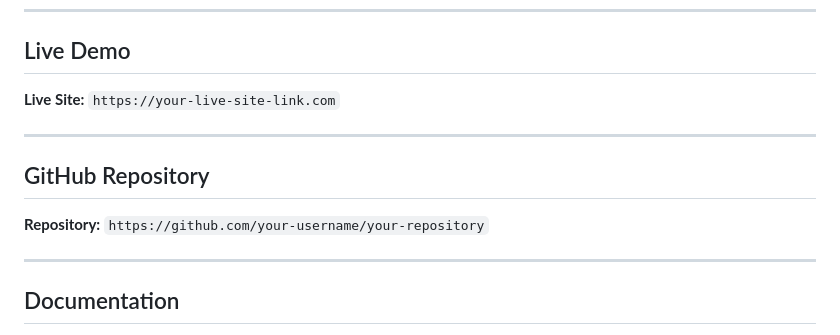
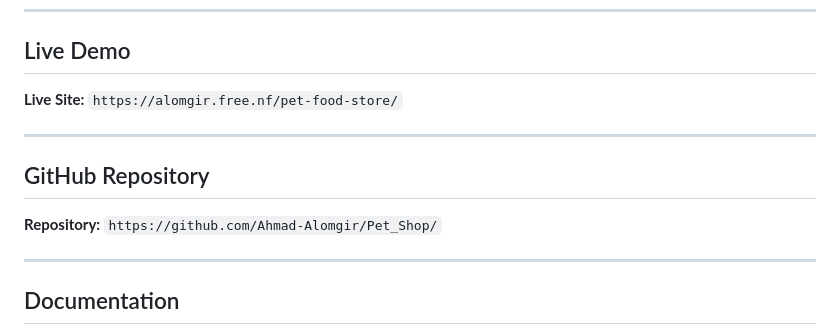
Before and after one commit to Ahmad-Alomgir/Pet_Shop, a Markdown page: README.md, the part around the change. Drawn GitHub-style.

```diff
--- a/README.md
+++ b/README.md
@@ -36,13 +36,13 @@ The project demonstrates important web development concepts such as:
 
 ## Live Demo
 
-**Live Site:** `https://your-live-site-link.com`
+**Live Site:** `https://alomgir.free.nf/pet-food-store/`
 
 ---
 
 ## GitHub Repository
 
-**Repository:** `https://github.com/your-username/your-repository`
+**Repository:** `https://github.com/Ahmad-Alomgir/Pet_Shop/`
 
 ---
 
```
